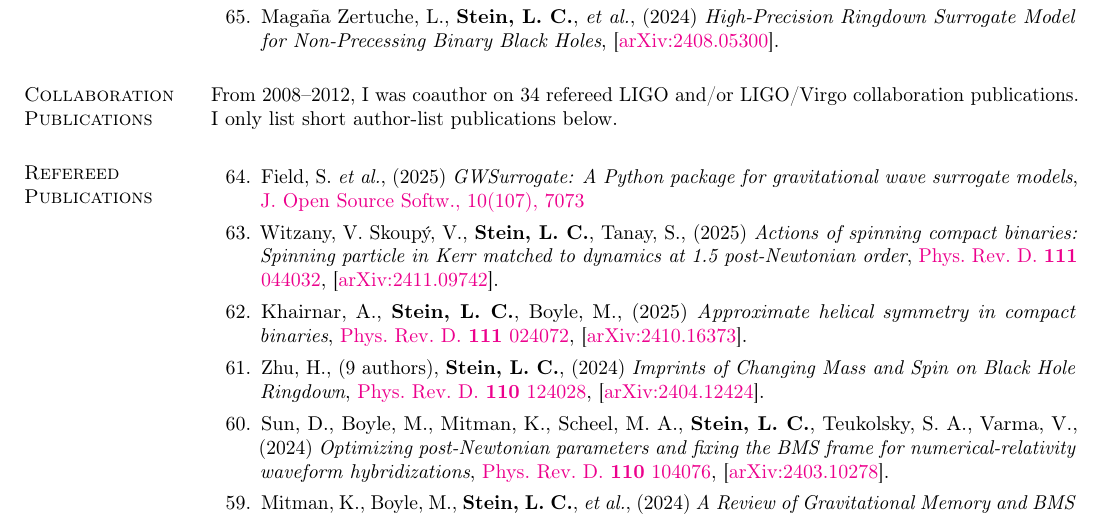
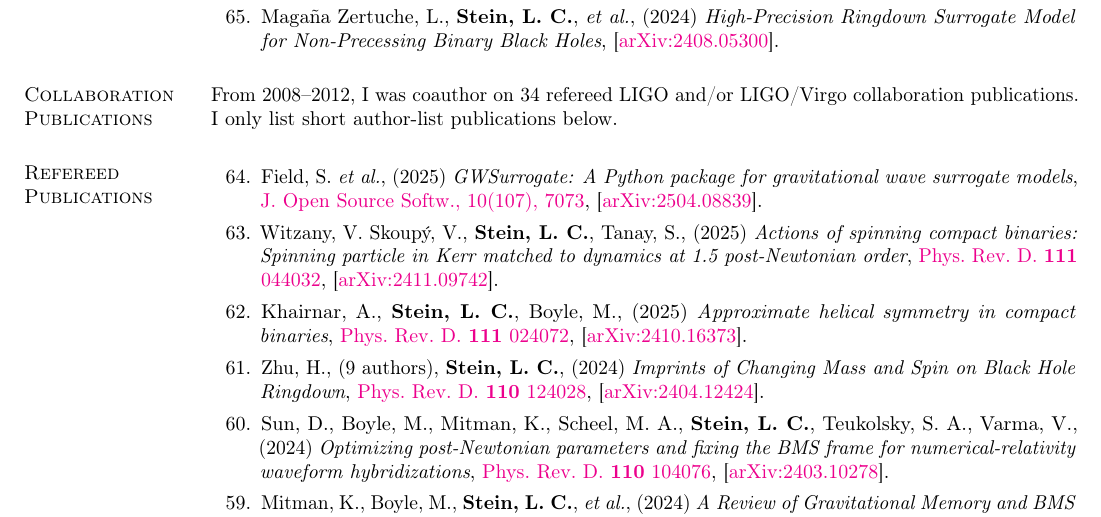
Before and after one commit to duetosymmetry/cv, a LaTeX CV (LeoCStein-PubsOnly.tex, which reads PubsContent.tex): part of page 1 of 4, cut so that both start at the same text. Compiled offline with pdfLaTeX.

Commit message:
Add arXiv number to gwsurrogate

```diff
--- a/PubsContent.tex
+++ b/PubsContent.tex
@@ -164,7 +164,8 @@ collaboration publications. I only list short author-list publications below.
   {\it et al.},
   (2025)
   {\it GWSurrogate: A Python package for gravitational wave surrogate models},
-  \href{https://doi.org/10.21105/joss.07073}{J.~Open~Source~Softw., 10(107), 7073}
+  \href{https://doi.org/10.21105/joss.07073}{J.~Open~Source~Softw., 10(107), 7073},
+  \arxiv{2504.08839}.
   \citeCount{0}
 \item
   Witzany,~V.
```
